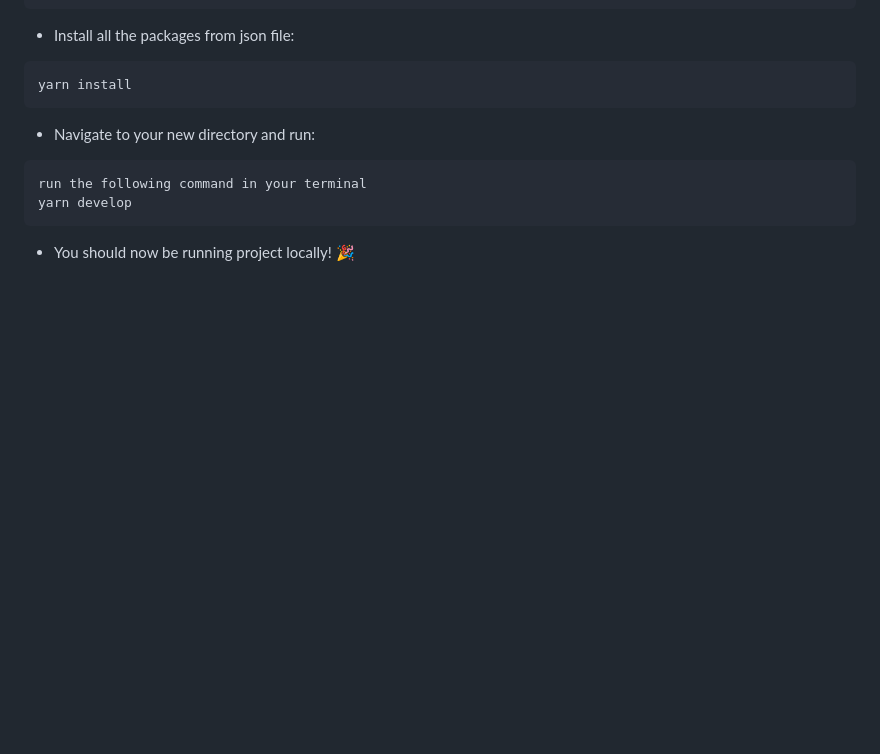
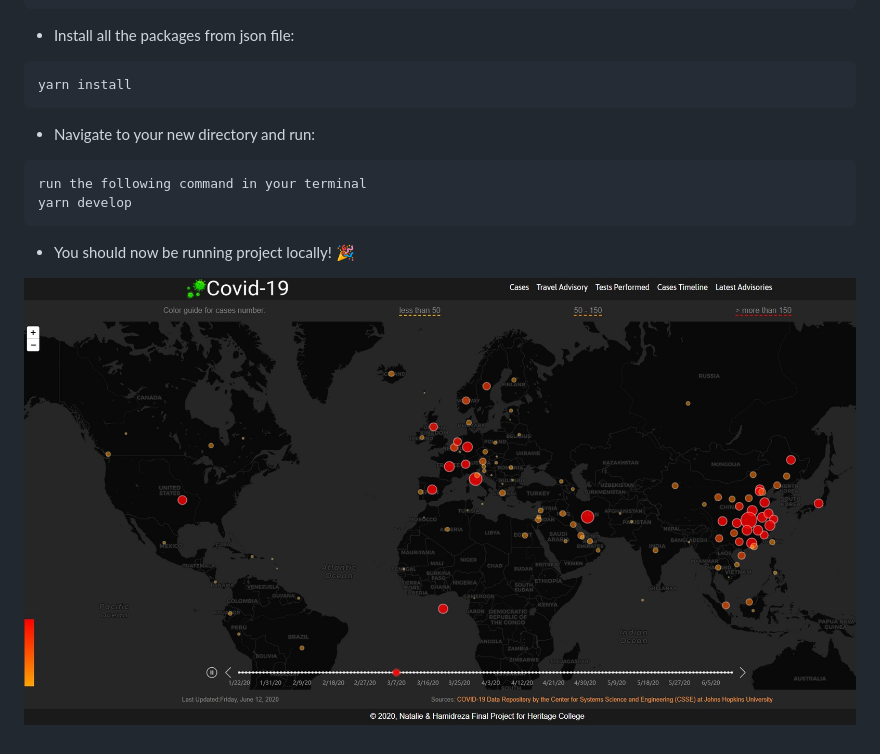
Before and after one commit to nataliia-reshetnikova/COVID-19-map-v-2.0, a Markdown page: README.md, the part around the change. Rendered like a GitHub page; pictures changed too: src/assets/images/timeline_map.jpg (added); blank space fills up the shorter version.

````diff
--- a/README.md
+++ b/README.md
@@ -53,3 +53,5 @@ run the following command in your terminal
 yarn develop
 ```
 * You should now be running project locally! 🎉
+
+![Coronavirus Timeline map](./src/assets/images/timeline_map.jpg)
````
Also changed, not shown: 13 other files.
